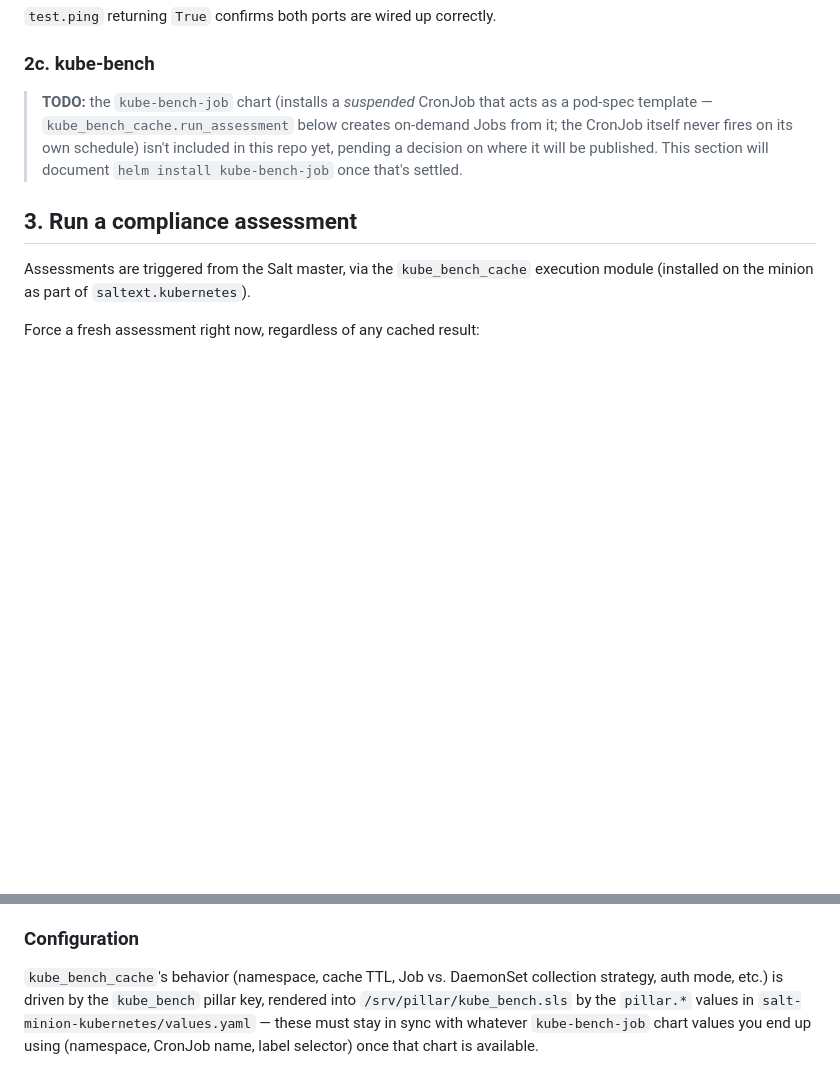
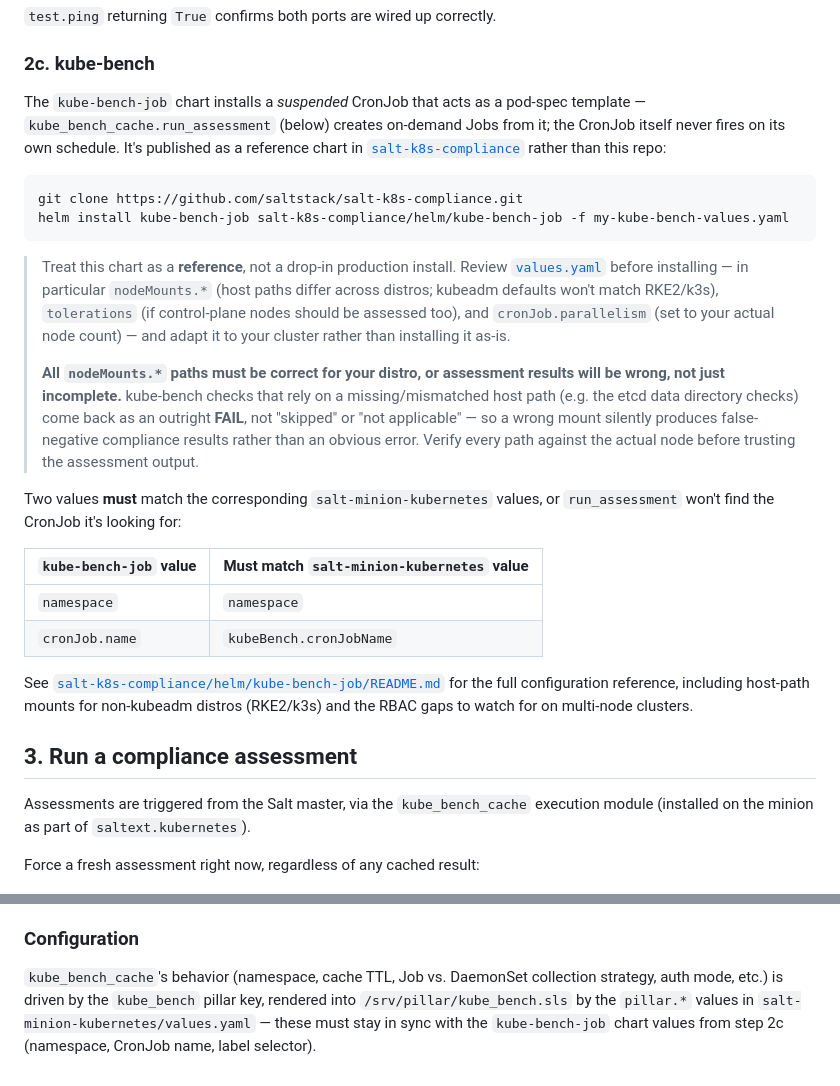
Before and after one commit to saltstack/salt-helm, a Markdown page: docs/kubernetes-compliance-guide.md, 2 parts joined by grey strips. GitHub-like rendering; blank space fills up the shorter version.

Commit message:
Add nodeMounts/host-path and reference-chart caveats to the kube-bench compliance guide

````diff
--- a/docs/kubernetes-compliance-guide.md
+++ b/docs/kubernetes-compliance-guide.md
@@ -141,12 +141,46 @@ kubectl -n kube-system exec -it deploy/salt-master-kubernetes -- salt '<minion-i
 
 ### 2c. kube-bench
 
-> **TODO:** the `kube-bench-job` chart (installs a *suspended* CronJob that
-> acts as a pod-spec template — `kube_bench_cache.run_assessment` below
-> creates on-demand Jobs from it; the CronJob itself never fires on its own
-> schedule) isn't included in this repo yet, pending a decision on where it
-> will be published. This section will document `helm install
-> kube-bench-job` once that's settled.
+The `kube-bench-job` chart installs a *suspended* CronJob that acts as a
+pod-spec template — `kube_bench_cache.run_assessment` (below) creates
+on-demand Jobs from it; the CronJob itself never fires on its own schedule.
+It's published as a reference chart in
+[`salt-k8s-compliance`](https://github.com/saltstack/salt-k8s-compliance)
+rather than this repo:
+
+```bash
+git clone https://github.com/saltstack/salt-k8s-compliance.git
+helm install kube-bench-job salt-k8s-compliance/helm/kube-bench-job -f my-kube-bench-values.yaml
+```
+
+> Treat this chart as a **reference**, not a drop-in production install.
+> Review [`values.yaml`](https://github.com/saltstack/salt-k8s-compliance/blob/main/helm/kube-bench-job/values.yaml)
+> before installing — in particular `nodeMounts.*` (host paths differ across
+> distros; kubeadm defaults won't match RKE2/k3s), `tolerations` (if
+> control-plane nodes should be assessed too), and `cronJob.parallelism`
+> (set to your actual node count) — and adapt it to your cluster rather than
+> installing it as-is.
+>
+> **All `nodeMounts.*` paths must be correct for your distro, or assessment
+> results will be wrong, not just incomplete.** kube-bench checks that rely
+> on a missing/mismatched host path (e.g. the etcd data directory checks)
+> come back as an outright **FAIL**, not "skipped" or "not applicable" —
+> so a wrong mount silently produces false-negative compliance results
+> rather than an obvious error. Verify every path against the actual node
+> before trusting the assessment output.
+
+Two values **must** match the corresponding `salt-minion-kubernetes` values,
+or `run_assessment` won't find the CronJob it's looking for:
+
+| `kube-bench-job` value | Must match `salt-minion-kubernetes` value |
+| --- | --- |
+| `namespace` | `namespace` |
+| `cronJob.name` | `kubeBench.cronJobName` |
+
+See [`salt-k8s-compliance/helm/kube-bench-job/README.md`](https://github.com/saltstack/salt-k8s-compliance/blob/main/helm/kube-bench-job/README.md)
+for the full configuration reference, including host-path mounts for
+non-kubeadm distros (RKE2/k3s) and the RBAC gaps to watch for on multi-node
+clusters.
 
 ## 3. Run a compliance assessment
 
@@ -184,6 +218,6 @@ multi-node cluster can have multiple results for the same control —
 `kube_bench_cache`'s behavior (namespace, cache TTL, Job vs. DaemonSet
 collection strategy, auth mode, etc.) is driven by the `kube_bench` pillar
 key, rendered into `/srv/pillar/kube_bench.sls` by the `pillar.*` values in
-`salt-minion-kubernetes/values.yaml` — these must stay in sync with whatever
-`kube-bench-job` chart values you end up using (namespace, CronJob name,
-label selector) once that chart is available.
+`salt-minion-kubernetes/values.yaml` — these must stay in sync with the
+`kube-bench-job` chart values from step 2c (namespace, CronJob name, label
+selector).
````
